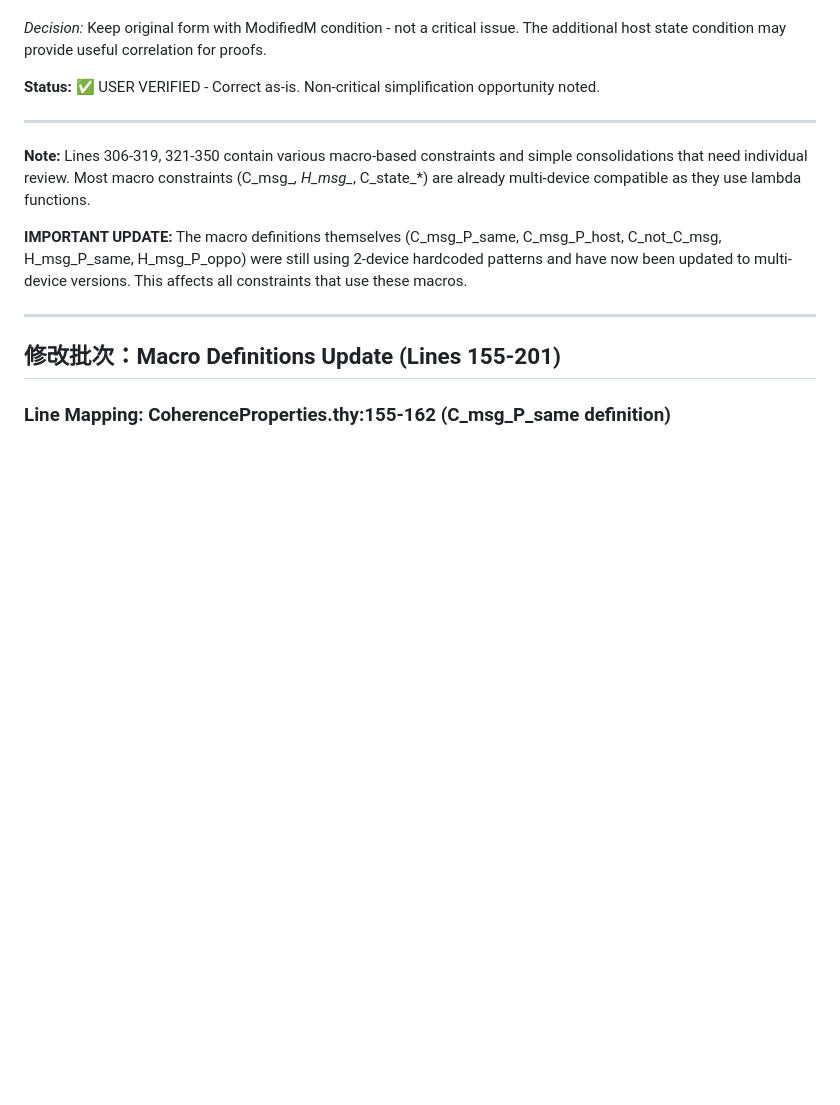
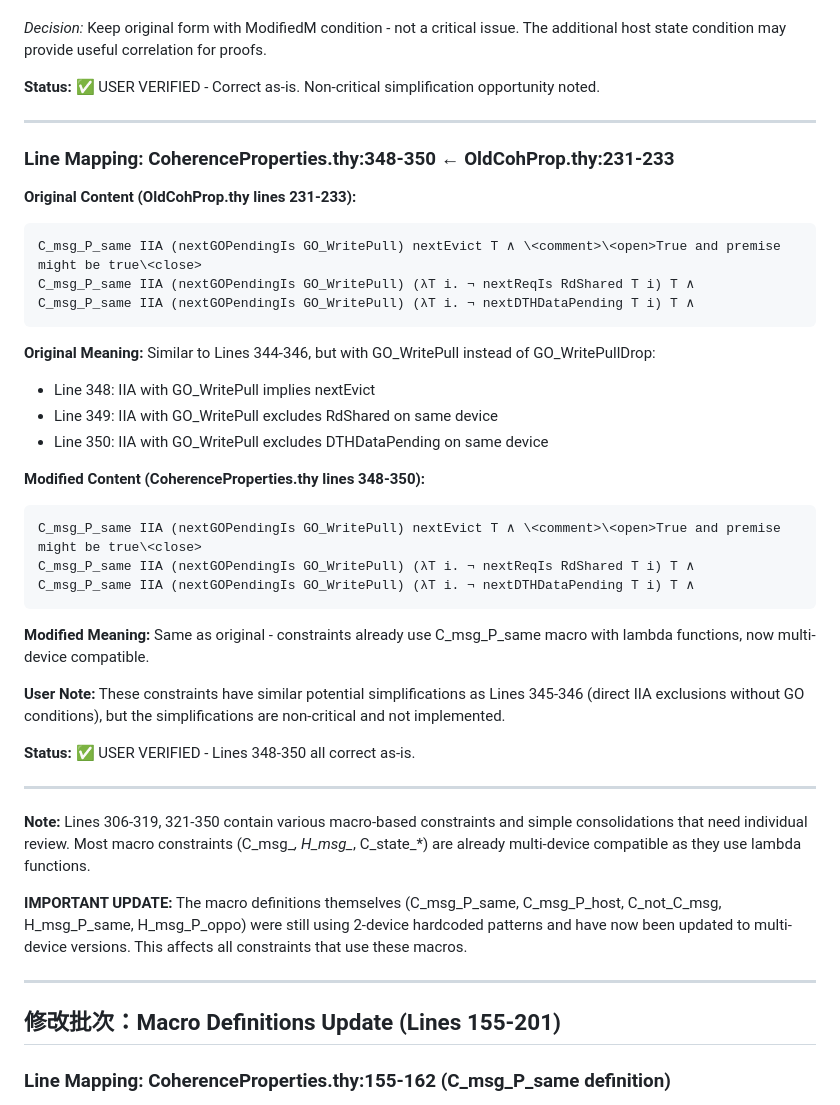
Before and after one commit to hellotommmy/common_all, a Markdown page: betterProofAll/Common/DETAILED_MODIFICATIONS.md, the part around the change. Drawn GitHub-style; blank space fills up the shorter version.

Commit message:
docs: verify Lines 348-350 correctness

````diff
--- a/betterProofAll/Common/DETAILED_MODIFICATIONS.md
+++ b/betterProofAll/Common/DETAILED_MODIFICATIONS.md
@@ -365,6 +365,37 @@ The ModifiedM host state condition could potentially be removed to express a sim
 *Decision:* Keep original form with ModifiedM condition - not a critical issue. The additional host state condition may provide useful correlation for proofs.
 
 **Status:** ✅ USER VERIFIED - Correct as-is. Non-critical simplification opportunity noted.
+
+---
+
+### Line Mapping: CoherenceProperties.thy:348-350 ← OldCohProp.thy:231-233
+**Original Content (OldCohProp.thy lines 231-233):**
+```isabelle
+C_msg_P_same IIA (nextGOPendingIs GO_WritePull) nextEvict T ∧ \<comment>\<open>True and premise might be true\<close>
+C_msg_P_same IIA (nextGOPendingIs GO_WritePull) (λT i. ¬ nextReqIs RdShared T i) T ∧
+C_msg_P_same IIA (nextGOPendingIs GO_WritePull) (λT i. ¬ nextDTHDataPending T i) T ∧
+```
+
+**Original Meaning:**
+Similar to Lines 344-346, but with GO_WritePull instead of GO_WritePullDrop:
+- Line 348: IIA with GO_WritePull implies nextEvict
+- Line 349: IIA with GO_WritePull excludes RdShared on same device
+- Line 350: IIA with GO_WritePull excludes DTHDataPending on same device
+
+**Modified Content (CoherenceProperties.thy lines 348-350):**
+```isabelle
+C_msg_P_same IIA (nextGOPendingIs GO_WritePull) nextEvict T ∧ \<comment>\<open>True and premise might be true\<close>
+C_msg_P_same IIA (nextGOPendingIs GO_WritePull) (λT i. ¬ nextReqIs RdShared T i) T ∧
+C_msg_P_same IIA (nextGOPendingIs GO_WritePull) (λT i. ¬ nextDTHDataPending T i) T ∧
+```
+
+**Modified Meaning:**
+Same as original - constraints already use C_msg_P_same macro with lambda functions, now multi-device compatible.
+
+**User Note:**
+These constraints have similar potential simplifications as Lines 345-346 (direct IIA exclusions without GO conditions), but the simplifications are non-critical and not implemented.
+
+**Status:** ✅ USER VERIFIED - Lines 348-350 all correct as-is.
 
 ---
 
````
Also changed, not shown: betterProofAll/Common/my_messages.md (+3 -0 lines).
